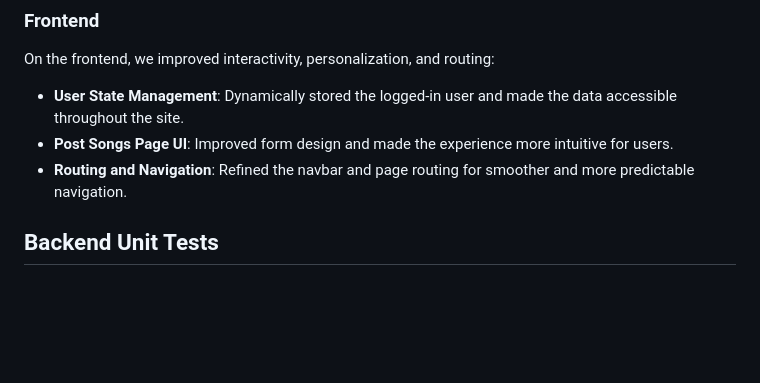
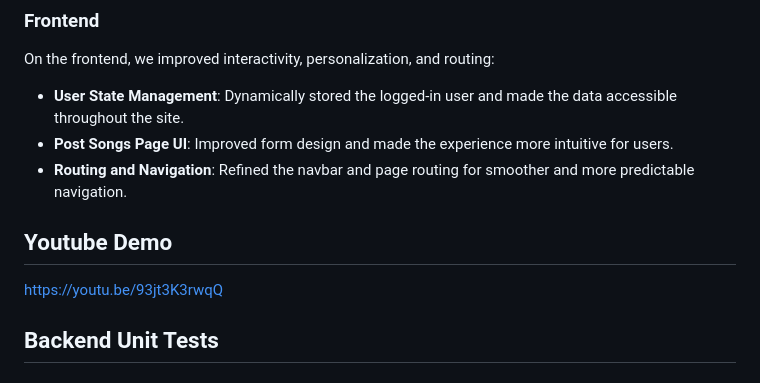
Before and after one commit to swe-fall-2024/soundbytes, a Markdown page: Sprint3.md, the part around the change. Rendered like a GitHub page; blank space fills up the shorter version.

Commit message:
Update Sprint3.md - demo

```diff
--- a/Sprint3.md
+++ b/Sprint3.md
@@ -15,6 +15,9 @@ On the frontend, we improved interactivity, personalization, and routing:
 - **User State Management**: Dynamically stored the logged-in user and made the data accessible throughout the site.
 - **Post Songs Page UI**: Improved form design and made the experience more intuitive for users.
 - **Routing and Navigation**: Refined the navbar and page routing for smoother and more predictable navigation.
+
+## Youtube Demo
+https://youtu.be/93jt3K3rwqQ
 
 ## Backend Unit Tests
 
```
